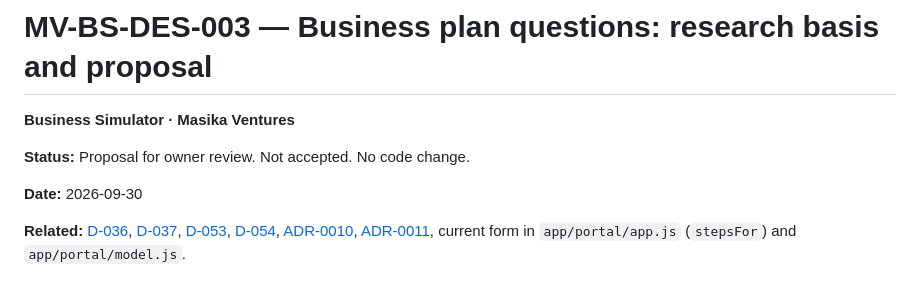
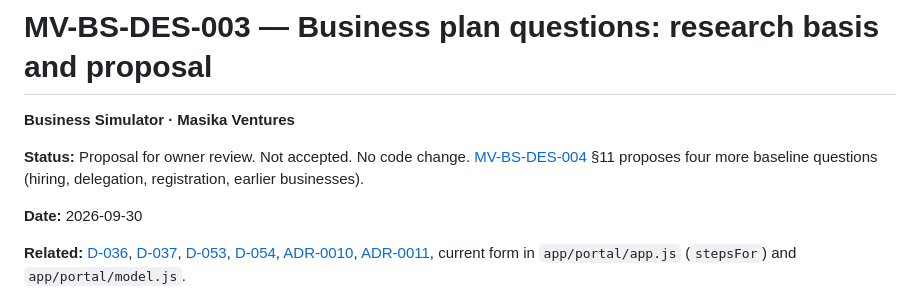
Before and after one commit to ArnoRoh/business_simulator, a Markdown page: docs/MV-BS-DES-003-business-plan-questions.md, the part around the change. Drawn GitHub-style.

```diff
--- a/docs/MV-BS-DES-003-business-plan-questions.md
+++ b/docs/MV-BS-DES-003-business-plan-questions.md
@@ -3,6 +3,8 @@
 **Business Simulator · Masika Ventures**
 
 **Status:** Proposal for owner review. Not accepted. No code change.
+[MV-BS-DES-004](./MV-BS-DES-004-finding-and-growing-founders.md) §11 proposes four more
+baseline questions (hiring, delegation, registration, earlier businesses).
 
 **Date:** 2026-09-30
 
```
Also changed, not shown: docs/MV-BS-DES-004-finding-and-growing-founders.md (added, +236 -0 lines), docs/README.md (+2 -0 lines).
